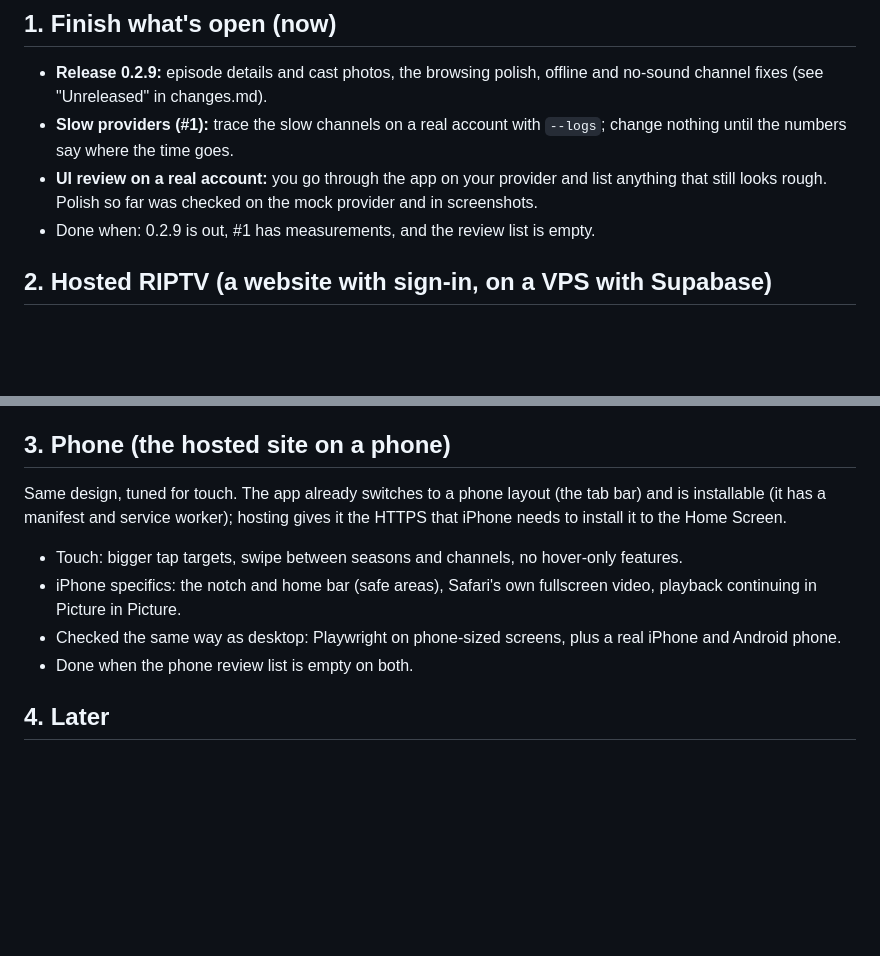
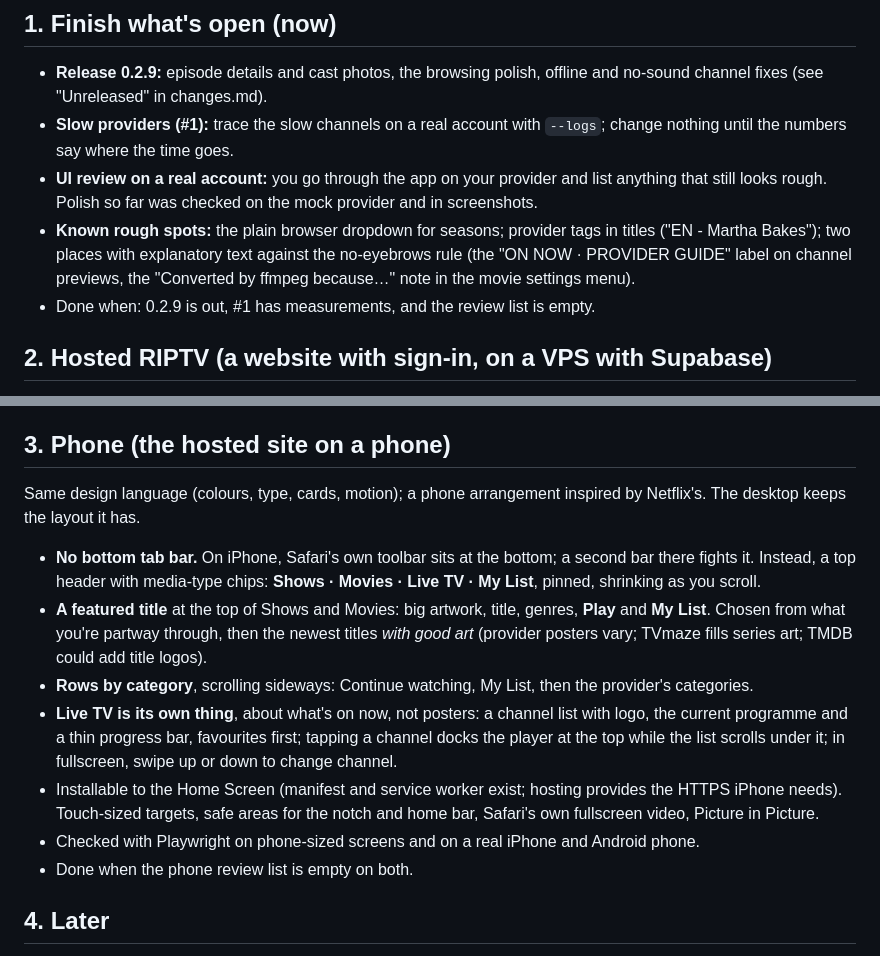
Before and after one commit to MoYusuf1/riptv, a Markdown page: docs/roadmap.md, 2 parts joined by grey strips. Rendered like a GitHub page; blank space fills up the shorter version.

Commit message:
Roadmap: the phone design (top chips, featured title, rows, live TV its own way) and known rough spots

```diff
--- a/docs/roadmap.md
+++ b/docs/roadmap.md
@@ -12,6 +12,10 @@ download, the hosted site and the phone are the same RIPTV; only the edges diffe
   nothing until the numbers say where the time goes.
 - **UI review on a real account:** you go through the app on your provider and list anything
   that still looks rough. Polish so far was checked on the mock provider and in screenshots.
+- **Known rough spots:** the plain browser dropdown for seasons; provider tags in titles
+  ("EN - Martha Bakes"); two places with explanatory text against the no-eyebrows rule (the
+  "ON NOW · PROVIDER GUIDE" label on channel previews, the "Converted by ffmpeg because…" note
+  in the movie settings menu).
 - Done when: 0.2.9 is out, #1 has measurements, and the review list is empty.
 
 ## 2. Hosted RIPTV (a website with sign-in, on a VPS with Supabase)
@@ -64,15 +68,25 @@ Done when your buddy can deploy it from the guide and two accounts can't see eac
 
 ## 3. Phone (the hosted site on a phone)
 
-Same design, tuned for touch. The app already switches to a phone layout (the tab bar) and is
-installable (it has a manifest and service worker); hosting gives it the HTTPS that iPhone needs
-to install it to the Home Screen.
+Same design language (colours, type, cards, motion); a phone arrangement inspired by Netflix's.
+The desktop keeps the layout it has.
 
-- Touch: bigger tap targets, swipe between seasons and channels, no hover-only features.
-- iPhone specifics: the notch and home bar (safe areas), Safari's own fullscreen video,
-  playback continuing in Picture in Picture.
-- Checked the same way as desktop: Playwright on phone-sized screens, plus a real iPhone and
-  Android phone.
+- **No bottom tab bar.** On iPhone, Safari's own toolbar sits at the bottom; a second bar there
+  fights it. Instead, a top header with media-type chips: **Shows · Movies · Live TV · My List**,
+  pinned, shrinking as you scroll.
+- **A featured title** at the top of Shows and Movies: big artwork, title, genres, **Play** and
+  **My List**. Chosen from what you're partway through, then the newest titles *with good art*
+  (provider posters vary; TVmaze fills series art; TMDB could add title logos).
+- **Rows by category**, scrolling sideways: Continue watching, My List, then the provider's
+  categories.
+- **Live TV is its own thing**, about what's on now, not posters: a channel list with logo, the
+  current programme and a thin progress bar, favourites first; tapping a channel docks the
+  player at the top while the list scrolls under it; in fullscreen, swipe up or down to change
+  channel.
+- Installable to the Home Screen (manifest and service worker exist; hosting provides the HTTPS
+  iPhone needs). Touch-sized targets, safe areas for the notch and home bar, Safari's own
+  fullscreen video, Picture in Picture.
+- Checked with Playwright on phone-sized screens and on a real iPhone and Android phone.
 - Done when the phone review list is empty on both.
 
 ## 4. Later
```
